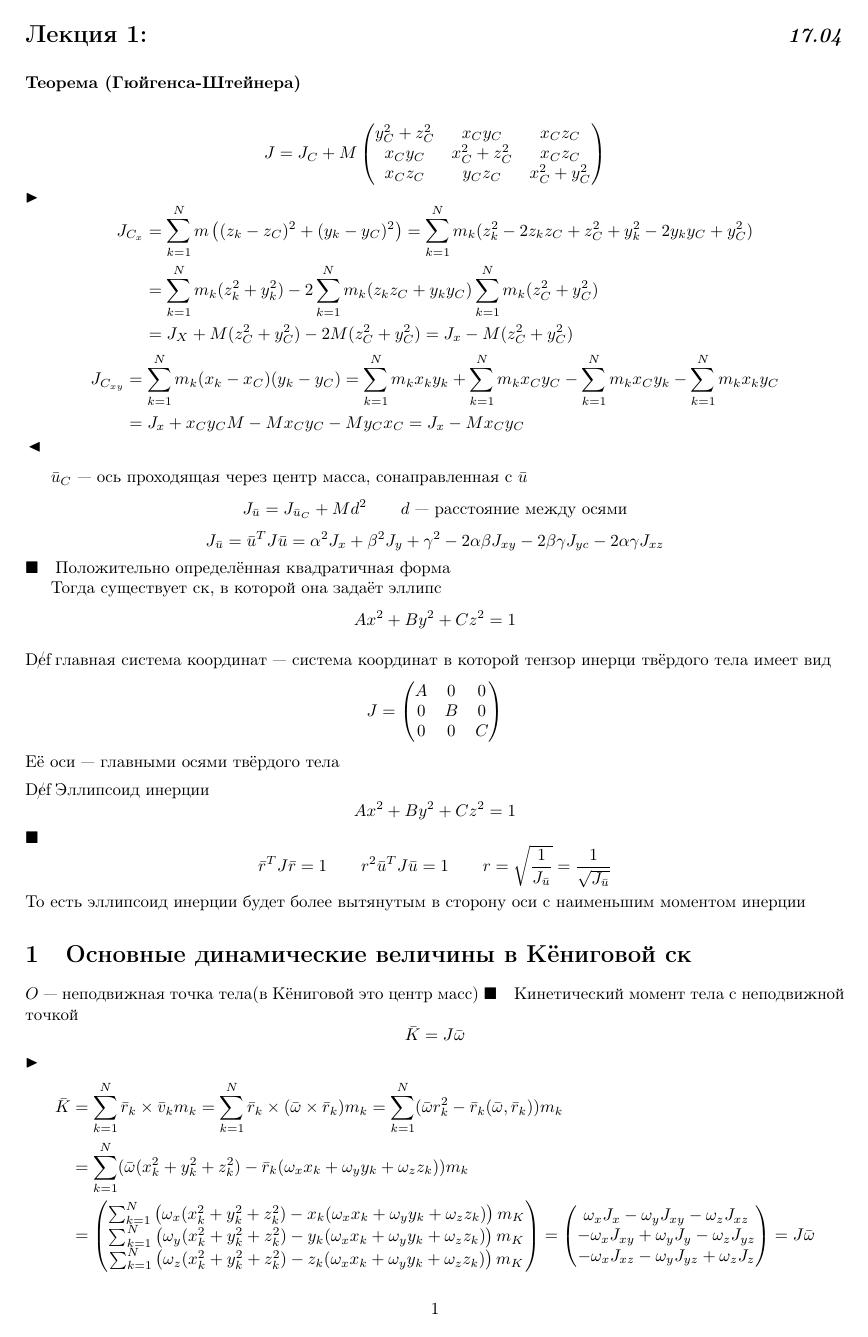
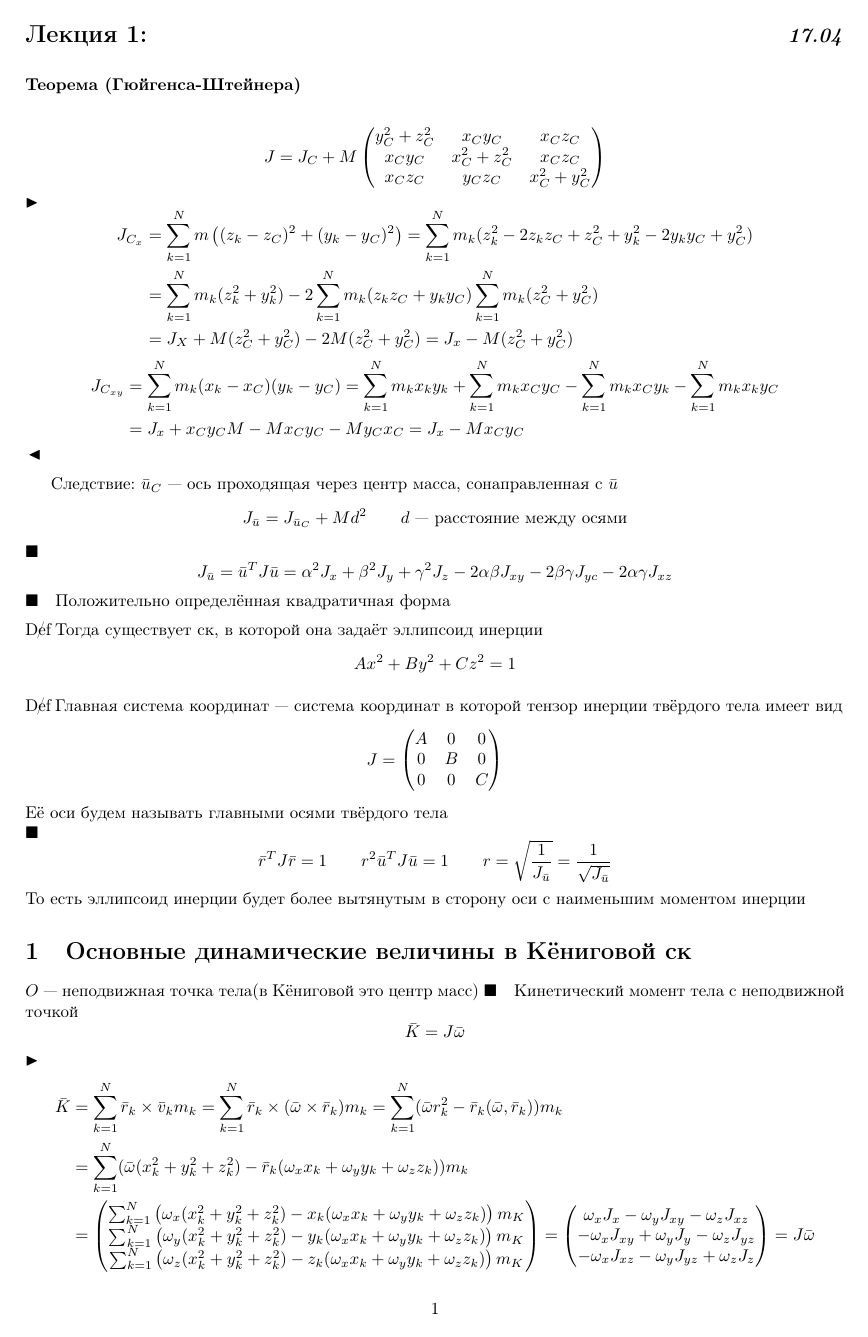
Before and after one commit to glchek/termech-lectures, a LaTeX figure (lecture13/17_04.tex): page 1 of 2. Compiled offline with pdfLaTeX.

Commit message:
fixup lecture13

```diff
--- a/lecture13/17_04.tex
+++ b/lecture13/17_04.tex
@@ -24,21 +24,20 @@
     \end{aligned}
     \]
 \end{proof}
-$\bar u_C$ — ось проходящая через центр масса, сонаправленная с $\bar u$
+Следствие: $\bar u_C$ — ось проходящая через центр масса, сонаправленная с $\bar u$
 \[J_{\bar u} = J_{\bar u_C} + M d^2 \qquad d \text{ — расстояние между осями}\]
 %fixme картинка с двумя осями, и расстоянием между ними
-\[J_{\bar u} = \bar u ^T J \bar u = \alpha^2 J_x + \beta^2 J_y + \gamma^2 -2 \alpha \beta J_{xy} - 2 \beta \gamma J_{yc} - 2\alpha \gamma J_{xz}\]
+
+\noindent\keypoint \[J_{\bar u} = \bar u ^T J \bar u = \alpha^2 J_x + \beta^2 J_y + \gamma^2 J_z -2 \alpha \beta J_{xy} - 2 \beta \gamma J_{yc} - 2\alpha \gamma J_{xz}\]
 \keypoint Положительно определённая квадратичная форма % fixme почему?
 
-Тогда существует ск, в которой она задаёт эллипс
+\Def Тогда существует ск, в которой она задаёт эллипсоид инерции
 \[A x^2 + B y^2 + C z^2 = 1 \]
-\Def главная система координат — система координат в которой тензор инерци твёрдого тела имеет вид
+\Def Главная система координат — система координат в которой тензор инерции твёрдого тела имеет вид
 \[J = \begin{pmatrix}
     A & 0& 0\\0 & B & 0\\ 0&0& C
 \end{pmatrix}\]
-Её оси — главными осями твёрдого тела
-\Def Эллипсоид инерции
-\[A x^2 + B y^2 + C z^2 = 1 \]
+Её оси будем называть главными осями твёрдого тела
 
 \noindent \keypoint
 \[\bar r^T J \bar r = 1 \qquad r^2 \bar u^T J \bar u = 1 \qquad r = \sqrt{\frac{1}{J_{\bar u}}} = \frac{1}{\sqrt{J_{\bar u}}}\]
```
